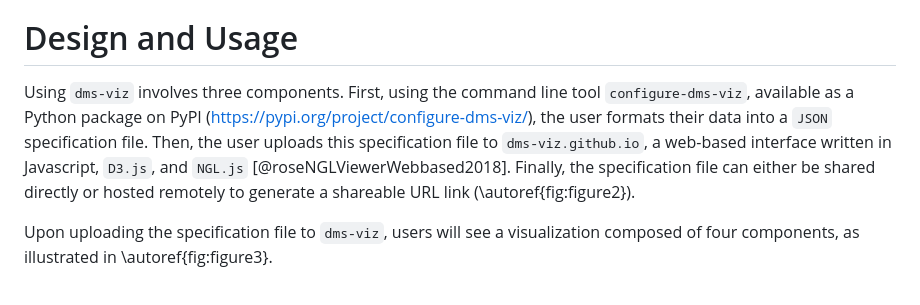
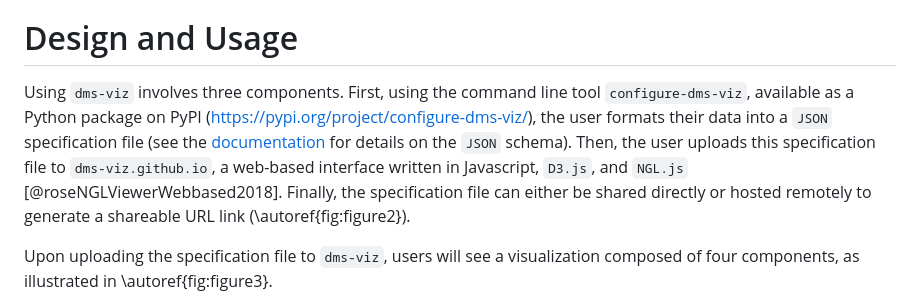
Before and after one commit to dms-viz/dms-viz.github.io, a Markdown page: paper/paper.md, the part around the change. Drawn GitHub-style.

Commit message:
Add comment about JSON schema

```diff
--- a/paper/paper.md
+++ b/paper/paper.md
@@ -55,7 +55,7 @@ Our group previously created a tool called `dms-view` [@hiltonDmsviewInteractive
 
 # Design and Usage
 
-Using `dms-viz` involves three components. First, using the command line tool `configure-dms-viz`, available as a Python package on PyPI (<https://pypi.org/project/configure-dms-viz/>), the user formats their data into a `JSON` specification file. Then, the user uploads this specification file to `dms-viz.github.io`, a web-based interface written in Javascript, `D3.js`, and `NGL.js` [@roseNGLViewerWebbased2018]. Finally, the specification file can either be shared directly or hosted remotely to generate a shareable URL link (\autoref{fig:figure2}).
+Using `dms-viz` involves three components. First, using the command line tool `configure-dms-viz`, available as a Python package on PyPI (<https://pypi.org/project/configure-dms-viz/>), the user formats their data into a `JSON` specification file (see the [documentation]() for details on the `JSON` schema). Then, the user uploads this specification file to `dms-viz.github.io`, a web-based interface written in Javascript, `D3.js`, and `NGL.js` [@roseNGLViewerWebbased2018]. Finally, the specification file can either be shared directly or hosted remotely to generate a shareable URL link (\autoref{fig:figure2}).
 
 Upon uploading the specification file to `dms-viz`, users will see a visualization composed of four components, as illustrated in \autoref{fig:figure3}.
 
```
